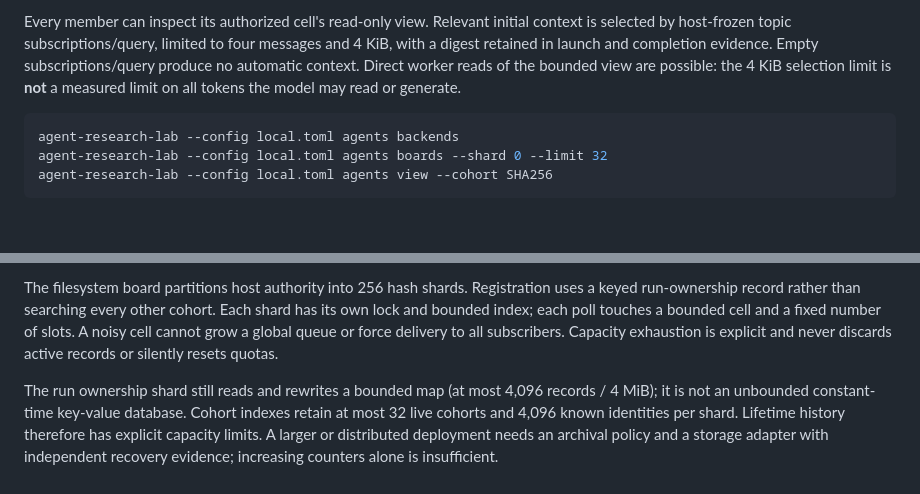
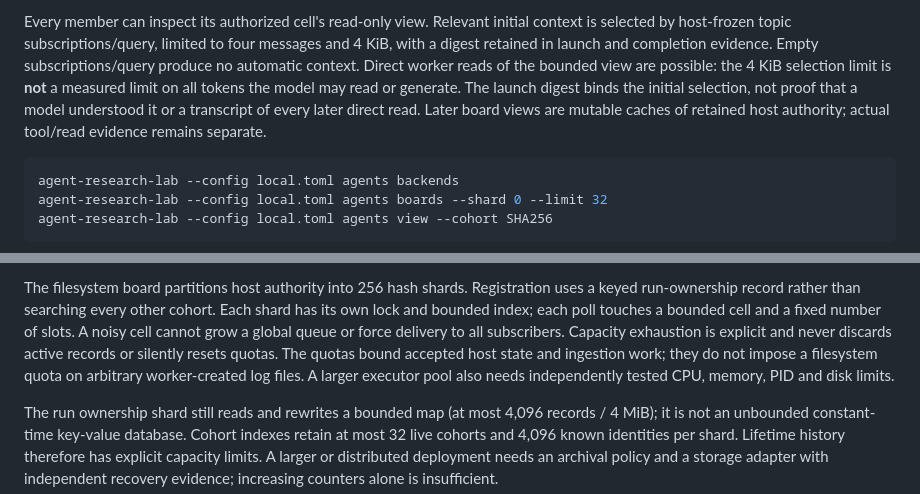
Before and after one commit to coolplayagent/agent-research-lab, a Markdown page: MULTI_AGENT.md, 2 parts joined by grey strips. GitHub-like rendering; blank space fills up the shorter version.

````diff
--- a/MULTI_AGENT.md
+++ b/MULTI_AGENT.md
@@ -68,6 +68,9 @@ messages and 4 KiB, with a digest retained in launch and completion evidence.
 Empty subscriptions/query produce no automatic context. Direct worker reads of
 the bounded view are possible: the 4 KiB selection limit is **not** a measured
 limit on all tokens the model may read or generate.
+The launch digest binds the initial selection, not proof that a model understood
+it or a transcript of every later direct read. Later board views are mutable
+caches of retained host authority; actual tool/read evidence remains separate.
 
 ```sh
 agent-research-lab --config local.toml agents backends
@@ -95,6 +98,9 @@ Each shard has its own lock and bounded index; each poll touches a bounded cell
 and a fixed number of slots. A noisy cell cannot grow a global queue or force
 delivery to all subscribers. Capacity exhaustion is explicit and never discards
 active records or silently resets quotas.
+The quotas bound accepted host state and ingestion work; they do not impose a
+filesystem quota on arbitrary worker-created log files. A larger executor pool
+also needs independently tested CPU, memory, PID and disk limits.
 
 The run ownership shard still reads and rewrites a bounded map (at most 4,096
 records / 4 MiB); it is not an unbounded constant-time key-value database. Cohort
````
Also changed, not shown: README.md (+6 -0 lines), research/insights.md (+8 -0 lines).
